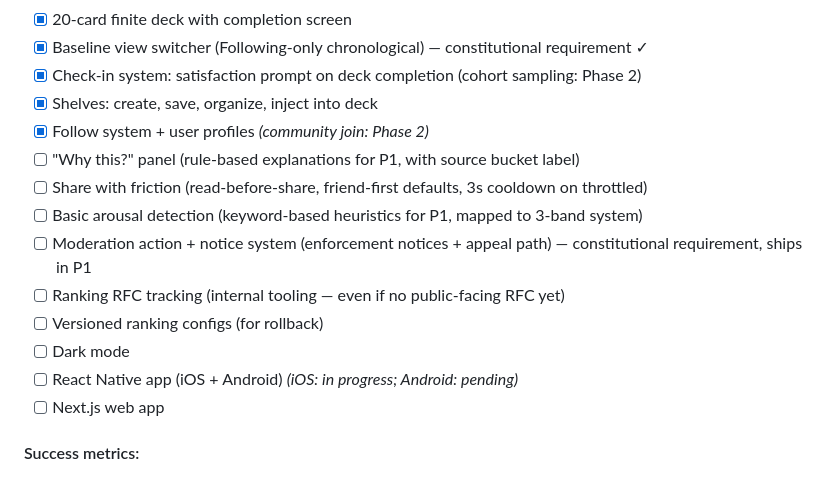
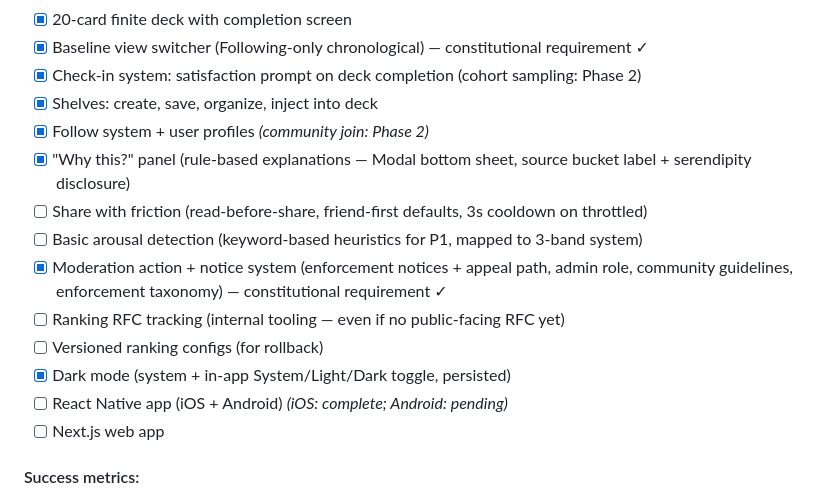
Before and after one commit to eswill1/Harbor, a Markdown page: IMPLEMENTATION_PLAN.md, the part around the change. GitHub-like rendering.

Commit message:
docs: update Phase 1 checklist — why-this, moderation, dark mode complete
Co-Authored-By: Claude Sonnet 4.6 <noreply@anthropic.com>

```diff
--- a/IMPLEMENTATION_PLAN.md
+++ b/IMPLEMENTATION_PLAN.md
@@ -528,14 +528,14 @@ In Civic Lane decks:
 - [x] Check-in system: satisfaction prompt on deck completion (cohort sampling: Phase 2)
 - [x] Shelves: create, save, organize, inject into deck
 - [x] Follow system + user profiles _(community join: Phase 2)_
-- [ ] "Why this?" panel (rule-based explanations for P1, with source bucket label)
+- [x] "Why this?" panel (rule-based explanations — Modal bottom sheet, source bucket label + serendipity disclosure)
 - [ ] Share with friction (read-before-share, friend-first defaults, 3s cooldown on throttled)
 - [ ] Basic arousal detection (keyword-based heuristics for P1, mapped to 3-band system)
-- [ ] Moderation action + notice system (enforcement notices + appeal path) — constitutional requirement, ships in P1
+- [x] Moderation action + notice system (enforcement notices + appeal path, admin role, community guidelines, enforcement taxonomy) — constitutional requirement ✓
 - [ ] Ranking RFC tracking (internal tooling — even if no public-facing RFC yet)
 - [ ] Versioned ranking configs (for rollback)
-- [ ] Dark mode
-- [ ] React Native app (iOS + Android) _(iOS: in progress; Android: pending)_
+- [x] Dark mode (system + in-app System/Light/Dark toggle, persisted)
+- [ ] React Native app (iOS + Android) _(iOS: complete; Android: pending)_
 - [ ] Next.js web app
 
 #### Success metrics:
```
